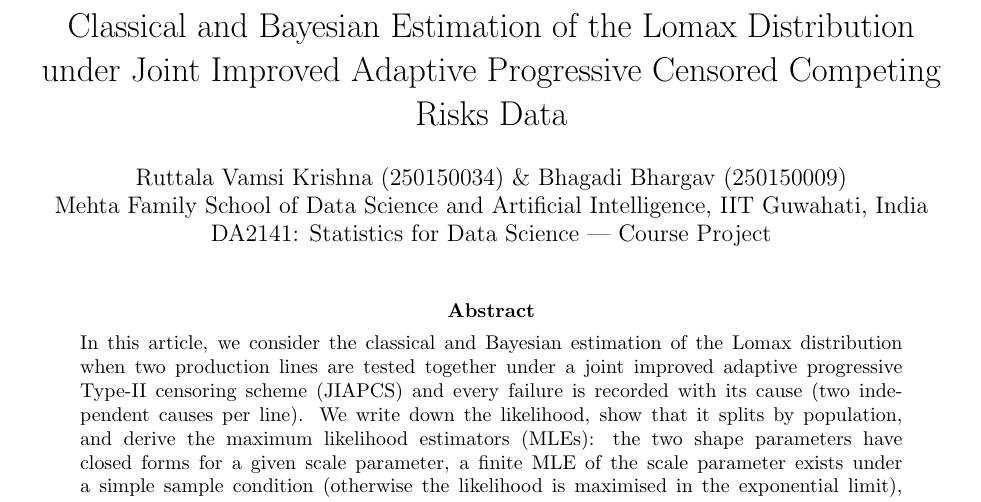
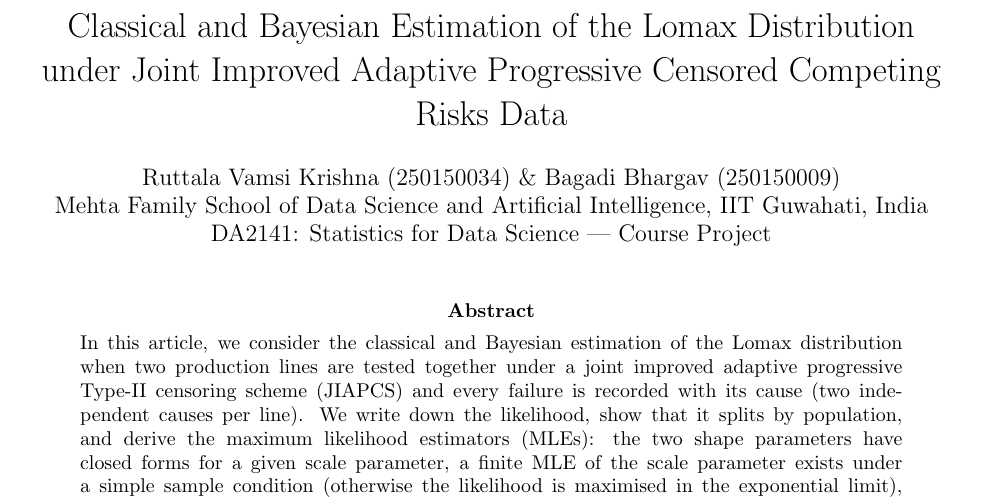
Before and after one commit to bbhargav2628/Lomax-JIAPCS-Competing-Risks, a LaTeX paper (main.tex): part of page 1 of 14, cut so that both start at the same text. Compiled offline with pdfLaTeX.

Commit message:
fix(author): correct co-author name spelling to Bagadi Bhargav across manuscript and metadata

```diff
--- a/main.tex
+++ b/main.tex
@@ -43,7 +43,7 @@
 
 
 \title{Classical and Bayesian Estimation of the Lomax Distribution under Joint Improved Adaptive Progressive Censored Competing Risks Data}
-\author{Ruttala Vamsi Krishna (250150034) \& Bhagadi Bhargav (250150009) \\ Mehta Family School of Data Science and Artificial Intelligence, IIT Guwahati, India \\ DA2141: Statistics for Data Science --- Course Project}
+\author{Ruttala Vamsi Krishna (250150034) \& Bagadi Bhargav (250150009) \\ Mehta Family School of Data Science and Artificial Intelligence, IIT Guwahati, India \\ DA2141: Statistics for Data Science --- Course Project}
 \date{}
 \emergencystretch=3em
 \begin{document}
```
Also changed, not shown: Lomax_JIAPCS_Project_Report.pdf, README.md, main.pdf.
